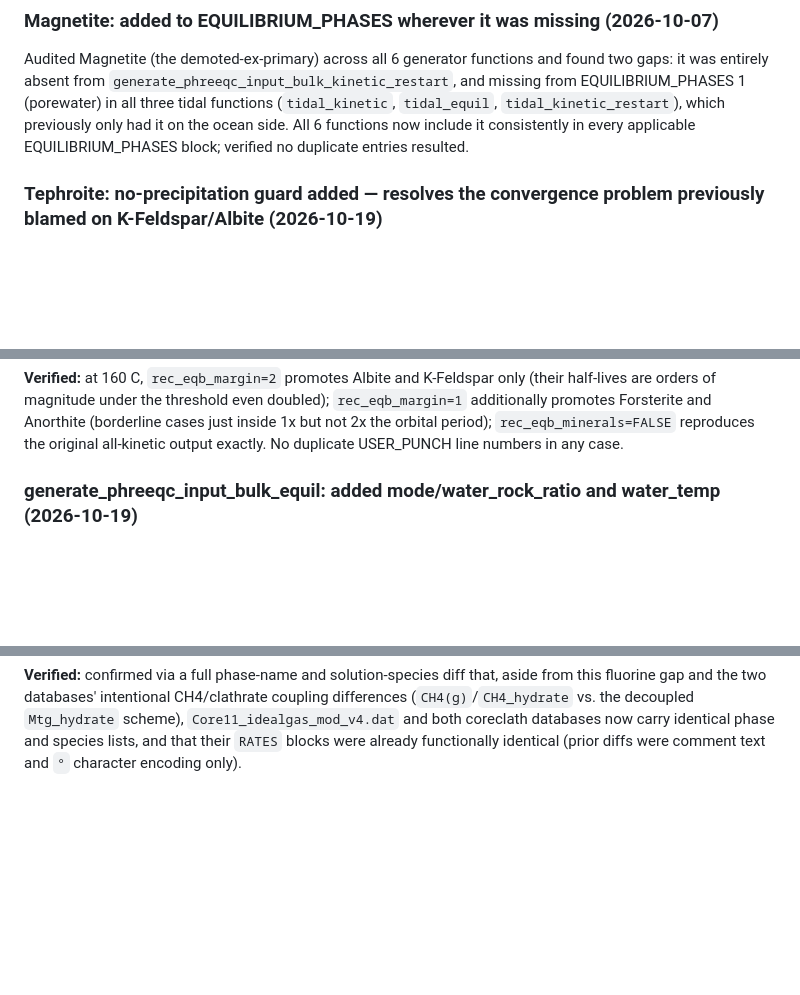
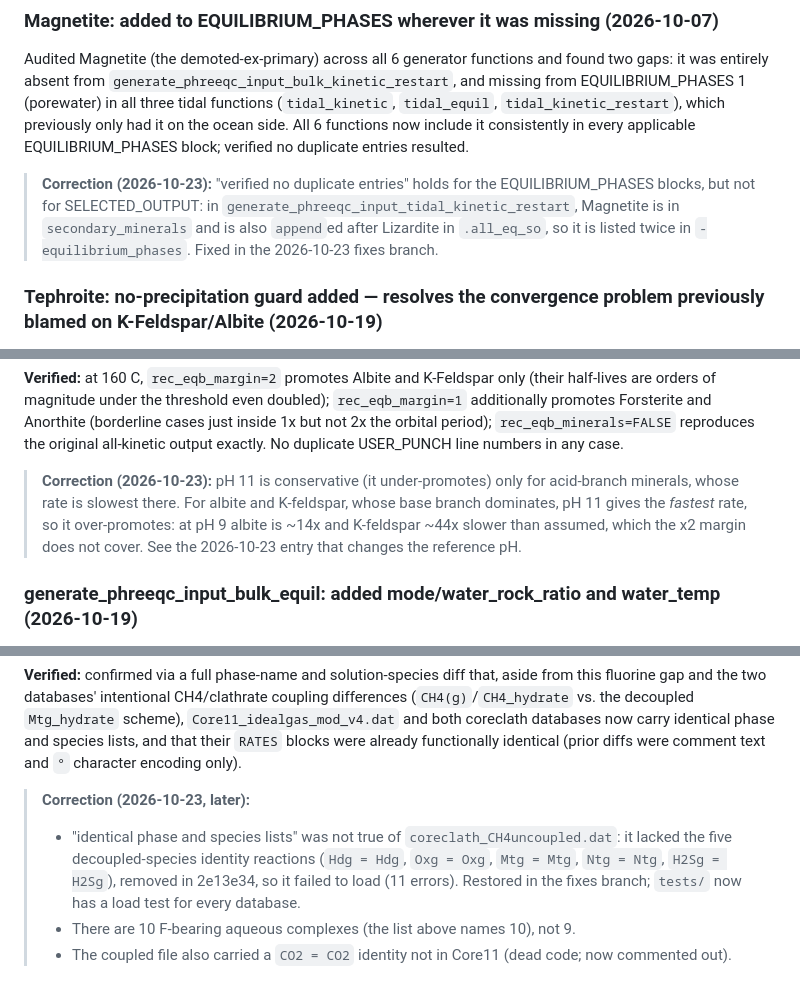
Before and after one commit to mmelwani/ENTICES, a Markdown page: CHANGELOG.md, 3 parts joined by grey strips. Drawn GitHub-style; blank space fills up the shorter version.

Commit message:
CHANGELOG: correction notes under the 10-07, 10-19 (rec_eqb) and 10-23 entries
Original entries left as written; notes record the duplicate Magnetite
SELECTED_OUTPUT column, that pH 11 is not conservative for the base-branch
feldspars, and that the uncoupled database lacked the decoupled species
(plus 10 F complexes, not 9; the CO2 = CO2 identity).

Co-Authored-By: Claude Opus 5.5 <noreply@anthropic.com>

```diff
--- a/CHANGELOG.md
+++ b/CHANGELOG.md
@@ -508,6 +508,13 @@ and missing from EQUILIBRIUM_PHASES 1 (porewater) in all three tidal functions
 had it on the ocean side. All 6 functions now include it consistently in every
 applicable EQUILIBRIUM_PHASES block; verified no duplicate entries resulted.
 
+> **Correction (2026-10-23):** "verified no duplicate entries" holds for the
+> EQUILIBRIUM_PHASES blocks, but not for SELECTED_OUTPUT: in
+> `generate_phreeqc_input_tidal_kinetic_restart`, Magnetite is in
+> `secondary_minerals` and is also `append`ed after Lizardite in `.all_eq_so`,
+> so it is listed twice in `-equilibrium_phases`. Fixed in the 2026-10-23
+> fixes branch.
+
 ### Tephroite: no-precipitation guard added — resolves the convergence problem previously blamed on K-Feldspar/Albite (2026-10-19)
 
 The Tephroite rate law's final line was `rate = k * (1 - SR("Tephroite"))`, with
@@ -545,6 +552,13 @@ FALSE` reproduces the previous unconditional-kinetic behavior exactly.
 cases just inside 1x but not 2x the orbital period); `rec_eqb_minerals=FALSE`
 reproduces the original all-kinetic output exactly. No duplicate USER_PUNCH
 line numbers in any case.
+
+> **Correction (2026-10-23):** pH 11 is conservative (it under-promotes) only
+> for acid-branch minerals, whose rate is slowest there. For albite and
+> K-feldspar, whose base branch dominates, pH 11 gives the *fastest* rate, so
+> it over-promotes: at pH 9 albite is ~14x and K-feldspar ~44x slower than
+> assumed, which the x2 margin does not cover. See the 2026-10-23 entry that
+> changes the reference pH.
 
 ### generate_phreeqc_input_bulk_equil: added mode/water_rock_ratio and water_temp (2026-10-19)
 
@@ -623,3 +637,14 @@ decoupled `Mtg_hydrate` scheme), `Core11_idealgas_mod_v4.dat` and both
 coreclath databases now carry identical phase and species lists, and that
 their `RATES` blocks were already functionally identical (prior diffs were
 comment text and `°` character encoding only).
+
+> **Correction (2026-10-23, later):**
+> - "identical phase and species lists" was not true of
+>   `coreclath_CH4uncoupled.dat`: it lacked the five decoupled-species identity
+>   reactions (`Hdg = Hdg`, `Oxg = Oxg`, `Mtg = Mtg`, `Ntg = Ntg`,
+>   `H2Sg = H2Sg`), removed in 2e13e34, so it failed to load (11 errors).
+>   Restored in the fixes branch; `tests/` now has a load test for every
+>   database.
+> - There are 10 F-bearing aqueous complexes (the list above names 10), not 9.
+> - The coupled file also carried a `CO2 = CO2` identity not in Core11 (dead
+>   code; now commented out).
```
